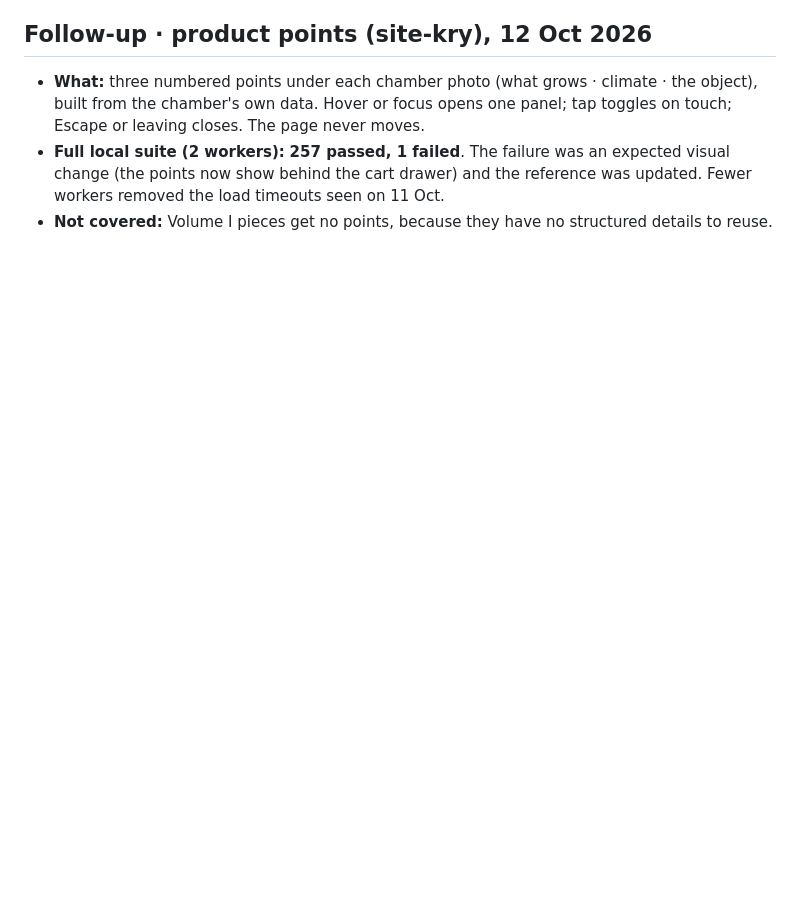
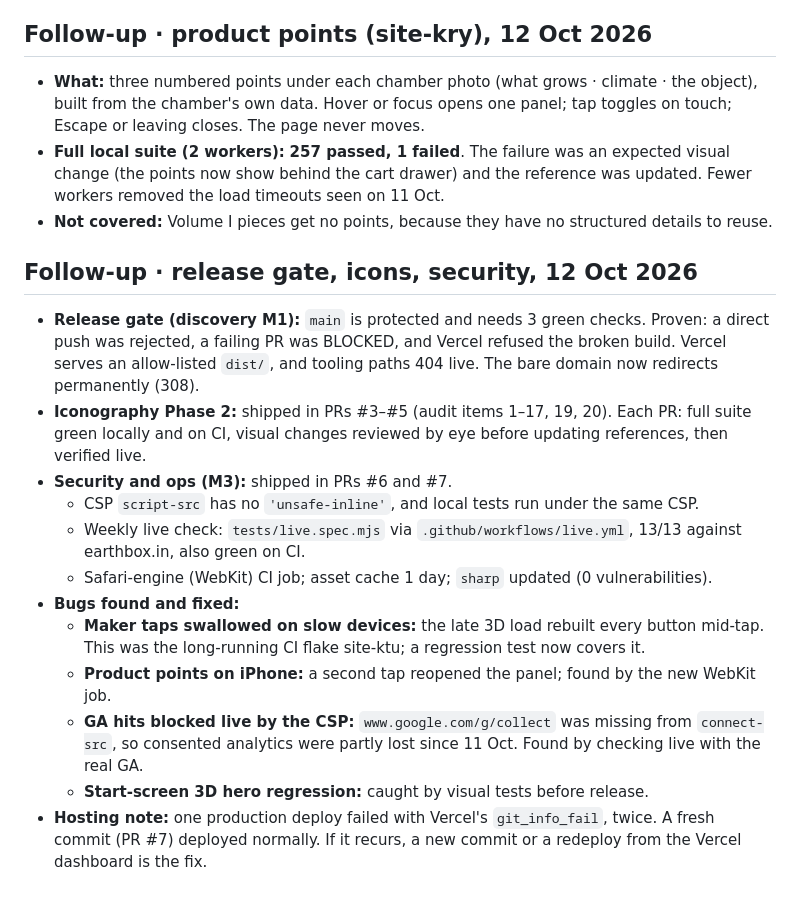
Before and after one commit to ozapravar-crypto/earthbox-site, a Markdown page: qa/QA_RUN_REPORT.md, the part around the change. Rendered like a GitHub page; blank space fills up the shorter version.

Commit message:
docs(qa): 12 Oct run report: gate, icons, CSP, live canary
Co-Authored-By: Claude Opus 5.5 <noreply@anthropic.com>

```diff
--- a/qa/QA_RUN_REPORT.md
+++ b/qa/QA_RUN_REPORT.md
@@ -71,3 +71,17 @@ QA-001 to QA-007, QA-009 and QA-013. Details, root causes and evidence are in `Q
 - **What:** three numbered points under each chamber photo (what grows · climate · the object), built from the chamber's own data. Hover or focus opens one panel; tap toggles on touch; Escape or leaving closes. The page never moves.
 - **Full local suite (2 workers):** **257 passed, 1 failed**. The failure was an expected visual change (the points now show behind the cart drawer) and the reference was updated. Fewer workers removed the load timeouts seen on 11 Oct.
 - **Not covered:** Volume I pieces get no points, because they have no structured details to reuse.
+
+## Follow-up · release gate, icons, security, 12 Oct 2026
+- **Release gate (discovery M1):** `main` is protected and needs 3 green checks. Proven: a direct push was rejected, a failing PR was BLOCKED, and Vercel refused the broken build. Vercel serves an allow-listed `dist/`, and tooling paths 404 live. The bare domain now redirects permanently (308).
+- **Iconography Phase 2:** shipped in PRs #3–#5 (audit items 1–17, 19, 20). Each PR: full suite green locally and on CI, visual changes reviewed by eye before updating references, then verified live.
+- **Security and ops (M3):** shipped in PRs #6 and #7.
+  - CSP `script-src` has no `'unsafe-inline'`, and local tests run under the same CSP.
+  - Weekly live check: `tests/live.spec.mjs` via `.github/workflows/live.yml`, 13/13 against earthbox.in, also green on CI.
+  - Safari-engine (WebKit) CI job; asset cache 1 day; `sharp` updated (0 vulnerabilities).
+- **Bugs found and fixed:**
+  - **Maker taps swallowed on slow devices:** the late 3D load rebuilt every button mid-tap. This was the long-running CI flake site-ktu; a regression test now covers it.
+  - **Product points on iPhone:** a second tap reopened the panel; found by the new WebKit job.
+  - **GA hits blocked live by the CSP:** `www.google.com/g/collect` was missing from `connect-src`, so consented analytics were partly lost since 11 Oct. Found by checking live with the real GA.
+  - **Start-screen 3D hero regression:** caught by visual tests before release.
+- **Hosting note:** one production deploy failed with Vercel's `git_info_fail`, twice. A fresh commit (PR #7) deployed normally. If it recurs, a new commit or a redeploy from the Vercel dashboard is the fix.
```
